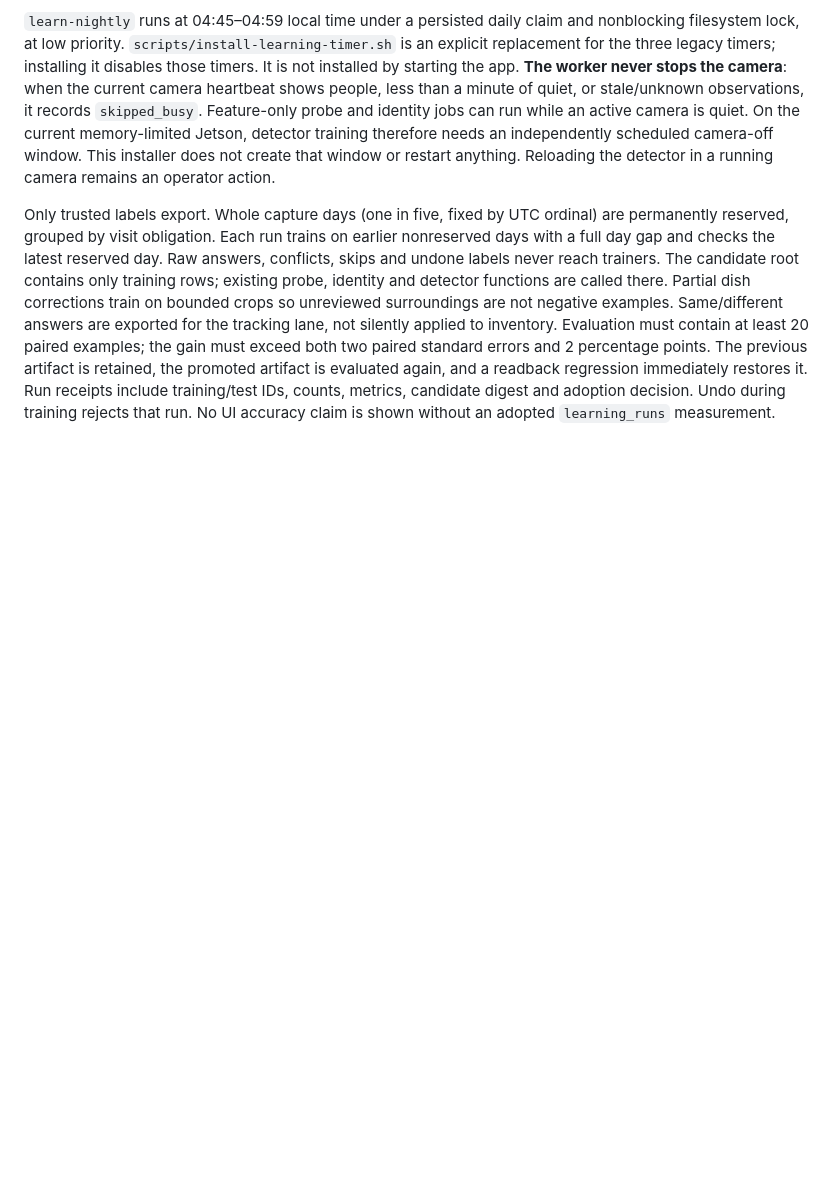
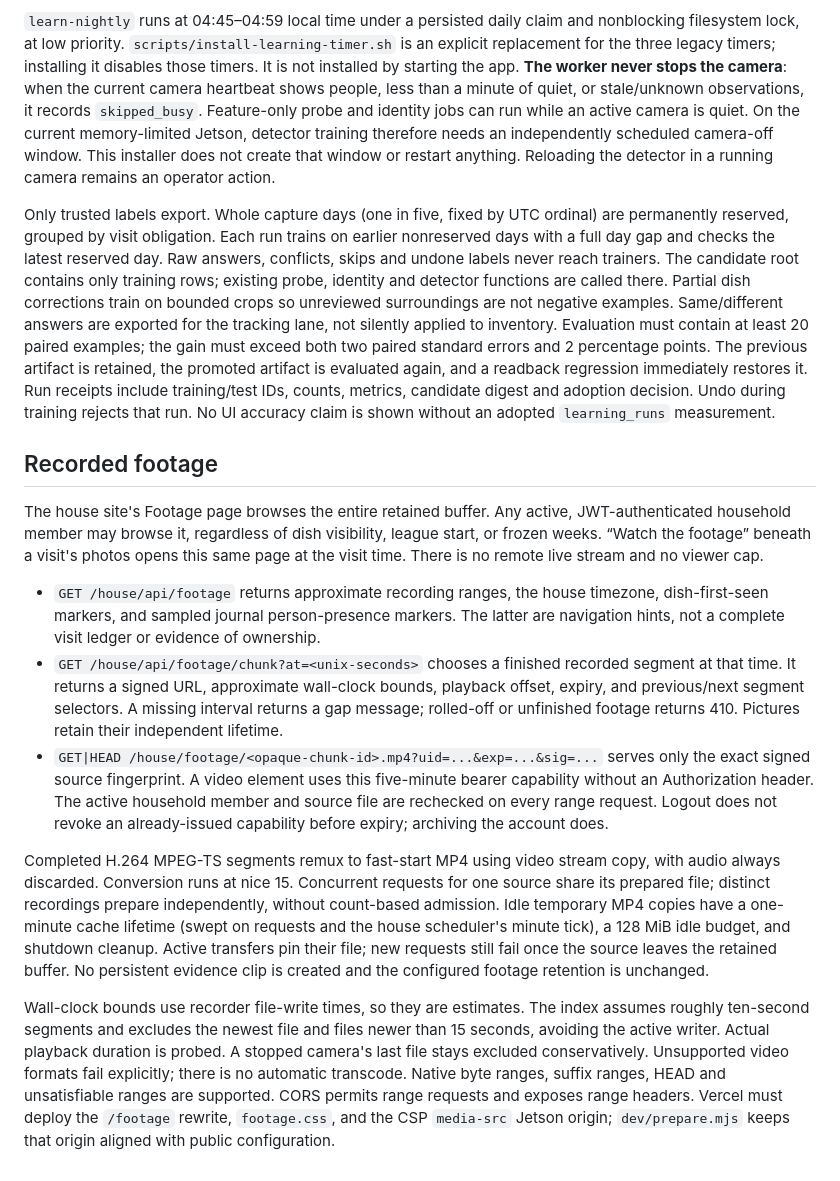
Before and after one commit to ezzy1630/WashDishes, a Markdown page: docs/house-api.md, the part around the change. Rendered like a GitHub page; blank space fills up the shorter version.

Commit message:
Document household-wide recorded footage and deployment requirements

```diff
--- a/docs/house-api.md
+++ b/docs/house-api.md
@@ -459,3 +459,43 @@ previous artifact is retained, the promoted artifact is evaluated again, and a r
 regression immediately restores it. Run receipts include training/test IDs, counts,
 metrics, candidate digest and adoption decision. Undo during training rejects that run.
 No UI accuracy claim is shown without an adopted `learning_runs` measurement.
+
+## Recorded footage
+
+The house site's Footage page browses the entire retained buffer. Any active,
+JWT-authenticated household member may browse it, regardless of dish visibility,
+league start, or frozen weeks. “Watch the footage” beneath a visit's photos opens
+this same page at the visit time. There is no remote live stream and no viewer cap.
+
+- `GET /house/api/footage` returns approximate recording ranges, the house timezone,
+  dish-first-seen markers, and sampled journal person-presence markers. The latter
+  are navigation hints, not a complete visit ledger or evidence of ownership.
+- `GET /house/api/footage/chunk?at=<unix-seconds>` chooses a finished recorded
+  segment at that time. It returns a signed URL, approximate wall-clock bounds,
+  playback offset, expiry, and previous/next segment selectors. A missing interval
+  returns a gap message; rolled-off or unfinished footage returns 410. Pictures
+  retain their independent lifetime.
+- `GET|HEAD /house/footage/<opaque-chunk-id>.mp4?uid=...&exp=...&sig=...` serves only
+  the exact signed source fingerprint. A video element uses this five-minute
+  bearer capability without an Authorization header. The active household member
+  and source file are rechecked on every range request. Logout does not revoke an
+  already-issued capability before expiry; archiving the account does.
+
+Completed H.264 MPEG-TS segments remux to fast-start MP4 using video stream copy,
+with audio always discarded. Conversion runs at nice 15. Concurrent requests for
+one source share its prepared file; distinct recordings prepare independently,
+without count-based admission. Idle temporary MP4 copies have a one-minute cache
+lifetime (swept on requests and the house scheduler's minute tick), a 128 MiB idle
+budget, and shutdown cleanup. Active transfers pin their file; new requests still
+fail once the source leaves the retained buffer. No persistent evidence clip is
+created and the configured footage retention is unchanged.
+
+Wall-clock bounds use recorder file-write times, so they are estimates. The index
+assumes roughly ten-second segments and excludes the newest file and files newer
+than 15 seconds, avoiding the active writer. Actual playback duration is probed.
+A stopped camera's last file stays excluded conservatively. Unsupported video
+formats fail explicitly; there is no automatic transcode. Native byte ranges,
+suffix ranges, HEAD and unsatisfiable ranges are supported. CORS permits range
+requests and exposes range headers. Vercel must deploy the `/footage` rewrite,
+`footage.css`, and the CSP `media-src` Jetson origin; `dev/prepare.mjs` keeps that
+origin aligned with public configuration.
```
